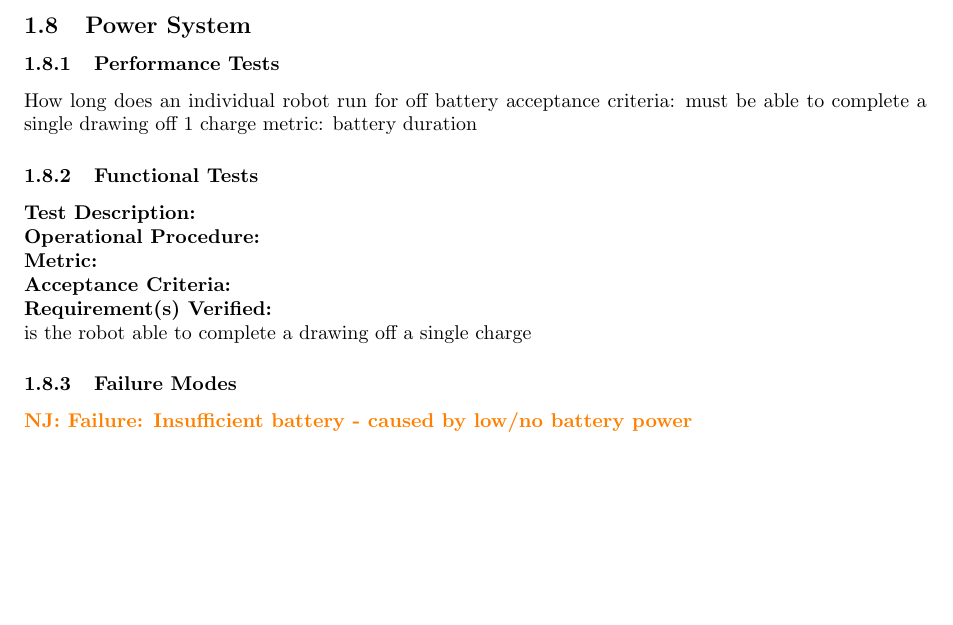
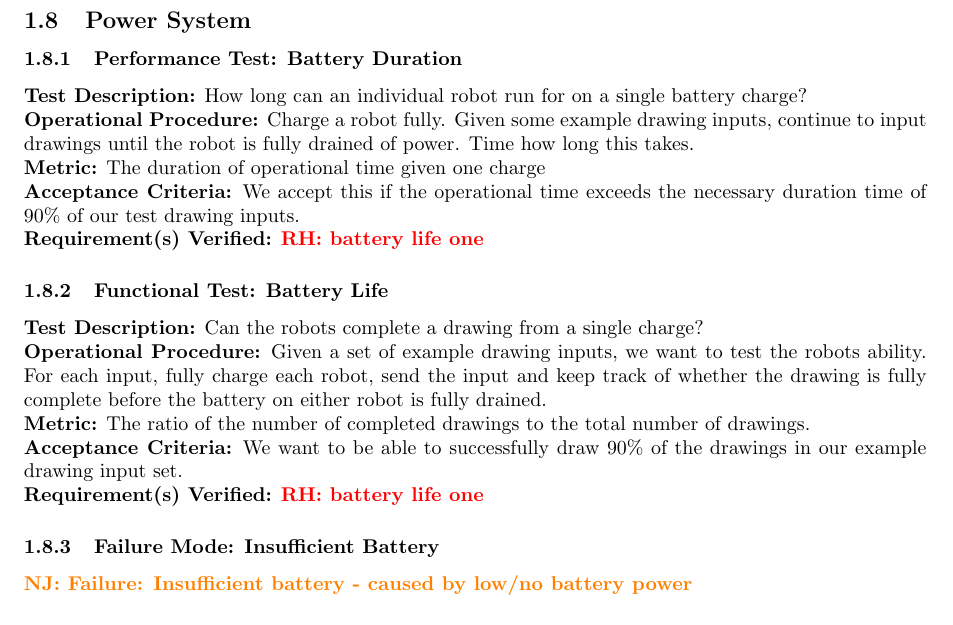
Before and after one commit to rachelholladay/robotics_capstone, a LaTeX document (documentation/test_plan/main.tex, which reads documentation/test_plan/verf_power.tex): part of page 6 of 6, cut so that both start at the same text, the shorter picture padded with empty space. The pictures show the PDF file documentation/test_plan/main.pdf that the author committed with the source.

Commit message:
Verification of power tests

```diff
--- a/documentation/test_plan/verf_power.tex
+++ b/documentation/test_plan/verf_power.tex
@@ -3,19 +3,22 @@
 \subsection{Power System}
 \label{sec:verification_power}
 
+\subsubsection{Performance Test: Battery Duration}
+\label{sec:power_pt_battery}
+\textbf{Test Description:} How long can an individual robot run for on a single battery charge? \\
+\textbf{Operational Procedure:} Charge a robot fully. Given some example drawing inputs, continue to input drawings until the robot is fully drained of power. Time how long this takes. \\
+\textbf{Metric:} The duration of operational time given one charge \\
+\textbf{Acceptance Criteria:} We accept this if the operational time exceeds the necessary duration time of 90\% of our test drawing inputs. \\
+\textbf{Requirement(s) Verified:} \rhnote{battery life one}
 
-\subsubsection{Performance Tests}
-\label{sec:power_pt}
+\subsubsection{Functional Test: Battery Life}
+\label{sec:power_ft_battery}
+\textbf{Test Description:} Can the robots complete a drawing from a single charge? \\
+\textbf{Operational Procedure:} Given a set of example drawing inputs, we want to test the robots ability. For each input, fully charge each robot, send the input and keep track of whether the drawing is fully complete before the battery on either robot is fully drained. \\
+\textbf{Metric:} The ratio of the number of completed drawings to the total number of drawings. \\
+\textbf{Acceptance Criteria:}  We want to be able to successfully draw 90\% of the drawings in our example drawing input set. \\
+\textbf{Requirement(s) Verified:} \rhnote{battery life one}
 
-How long does an individual robot run for off battery
-acceptance criteria: must be able to complete a single drawing off 1 charge
-metric: battery duration
-
-\subsubsection{Functional Tests}
-\label{sec:power_ft}
-
-is the robot able to complete a drawing off a single charge
-
-\subsubsection{Failure Modes}
-\label{sec:power_fm}
+\subsubsection{Failure Mode: Insufficient Battery}
+\label{sec:power_fm_battery}
 \njnote{Failure: Insufficient battery - caused by low/no battery power}
```
Also changed, not shown: documentation/test_plan/main.pdf.
